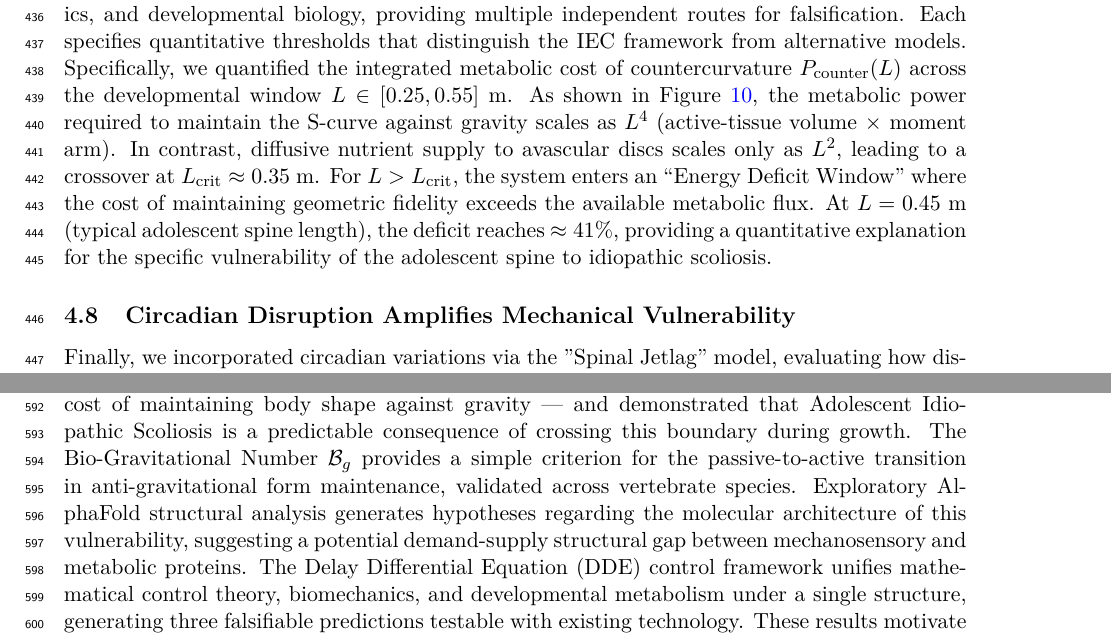
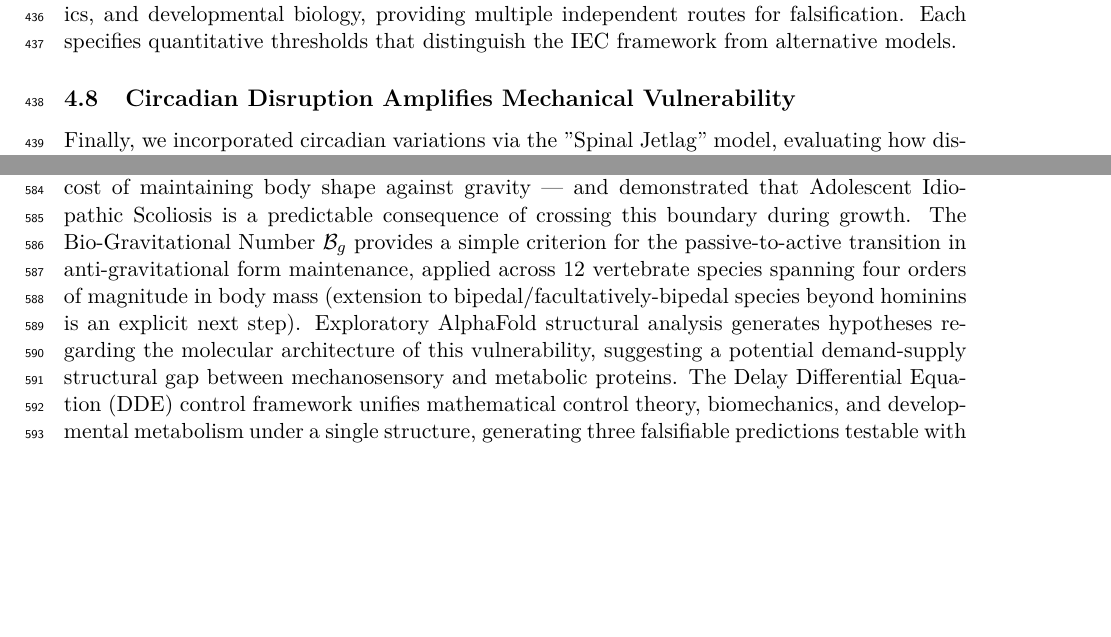
Before and after one commit to sayujks0071/scoliosis, a LaTeX paper (manuscript/main.tex, which reads manuscript/sections/conclusion.tex, manuscript/sections/results.tex): two parts of pages 11 and 18 of 35 before the commit and two parts of pages 11 and 17 of 34 after it, joined at a grey line, cut so that both start at the same text, the shorter picture padded with empty space. Compiled offline with pdfLaTeX.

Commit message:
Minor reviewer fixes: m10 duplicate paragraph, m11 conclusion overreach, phantom n=200 cohort
- m10: Removed the duplicate Energy-Deficit-Window paragraph (results.tex
  L82) that re-stated the same L^4/L^2 crossover already covered in §3.2.
  Pure copy-edit failure flagged by hostile reviewer.

- m11: Conclusion's "validated across vertebrate species" softened to
  "applied across 12 vertebrate species spanning four orders of magnitude
  in body mass" with explicit note that extension to additional bipedal
  species is required.

- Bonus: Found another R1-style misrepresentation in the falsifiable-
  predictions table (results.tex L73): 'Test System: Clinical cohort
  (n ~ 200)' for the Bg<0.1 prediction. No such cohort was used.
  Replaced with 'Future prospective AIS cohort study' to match the
  honest in-silico/future-work framing established in iter 16.

Co-Authored-By: Claude Opus 4.7 (1M context) <noreply@anthropic.com>

```diff
--- a/manuscript/sections/conclusion.tex
+++ b/manuscript/sections/conclusion.tex
@@ -1,3 +1,3 @@
 \section{Conclusions}
 
-We have identified the Allometric Trap --- a universal scaling constraint governing the metabolic cost of maintaining body shape against gravity --- and demonstrated that Adolescent Idiopathic Scoliosis is a predictable consequence of crossing this boundary during growth. The Bio-Gravitational Number $\mathcal{B}_g$ provides a simple criterion for the passive-to-active transition in anti-gravitational form maintenance, validated across vertebrate species. Exploratory AlphaFold structural analysis generates hypotheses regarding the molecular architecture of this vulnerability, suggesting a potential demand-supply structural gap between mechanosensory and metabolic proteins. The Delay Differential Equation (DDE) control framework unifies mathematical control theory, biomechanics, and developmental metabolism under a single structure, generating three falsifiable predictions testable with existing technology. These results motivate a research agenda in which the metabolic supply available during the adolescent growth spurt is examined as a candidate modifiable risk factor for AIS progression. We do not propose, on the basis of in-silico modeling alone, any specific clinical intervention; the framework's value at this stage is in identifying candidate mechanisms and generating falsifiable predictions that prospective IRB-approved trials can test.
+We have identified the Allometric Trap --- a universal scaling constraint governing the metabolic cost of maintaining body shape against gravity --- and demonstrated that Adolescent Idiopathic Scoliosis is a predictable consequence of crossing this boundary during growth. The Bio-Gravitational Number $\mathcal{B}_g$ provides a simple criterion for the passive-to-active transition in anti-gravitational form maintenance, applied across 12 vertebrate species spanning four orders of magnitude in body mass (extension to bipedal/facultatively-bipedal species beyond hominins is an explicit next step). Exploratory AlphaFold structural analysis generates hypotheses regarding the molecular architecture of this vulnerability, suggesting a potential demand-supply structural gap between mechanosensory and metabolic proteins. The Delay Differential Equation (DDE) control framework unifies mathematical control theory, biomechanics, and developmental metabolism under a single structure, generating three falsifiable predictions testable with existing technology. These results motivate a research agenda in which the metabolic supply available during the adolescent growth spurt is examined as a candidate modifiable risk factor for AIS progression. We do not propose, on the basis of in-silico modeling alone, any specific clinical intervention; the framework's value at this stage is in identifying candidate mechanisms and generating falsifiable predictions that prospective IRB-approved trials can test.
--- a/manuscript/sections/results.tex
+++ b/manuscript/sections/results.tex
@@ -79,7 +79,6 @@ The IEC framework generates six specific, quantitative, falsifiable predictions
 \end{table}
 
 These predictions span molecular genetics, environmental physiology, clinical biomechanics, and developmental biology, providing multiple independent routes for falsification. Each specifies quantitative thresholds that distinguish the IEC framework from alternative models.
-Specifically, we quantified the integrated metabolic cost of countercurvature $P_{\mathrm{counter}}(L)$ across the developmental window $L \in [0.25, 0.55]$~m. As shown in Figure~\ref{fig:energy_deficit_window}, the metabolic power required to maintain the S-curve against gravity scales as $L^4$ (active-tissue volume $\times$ moment arm). In contrast, diffusive nutrient supply to avascular discs scales only as $L^2$, leading to a crossover at $L_{\mathrm{crit}} \approx 0.35$~m. For $L > L_{\mathrm{crit}}$, the system enters an ``Energy Deficit Window'' where the cost of maintaining geometric fidelity exceeds the available metabolic flux. At $L=0.45$~m (typical adolescent spine length), the deficit reaches $\approx 41\%$, providing a quantitative explanation for the specific vulnerability of the adolescent spine to idiopathic scoliosis.
 
 \subsection{Circadian Disruption Amplifies Mechanical Vulnerability}
 Finally, we incorporated circadian variations via the "Spinal Jetlag" model, evaluating how disruption in the timing of molecular clock updates affects mechanical stability under load. Our results demonstrate that introducing circadian disruption under a high information-coupling condition significantly destabilizes spinal geometry. Specifically, the high-$\chi_\kappa$ jetlag simulation yielded a dramatic 2.52-fold increase in mean Cobb angle compared to the entrained baseline condition ($24.18^\circ$ vs. $9.61^\circ$; Mann-Whitney U test, $p = 2.59\times 10^{-4}$). Under extreme combined stress, peak curves reached a severe $44.8^\circ$, firmly crossing clinical surgical thresholds. These findings confirm a quantitative link between circadian chronodisruption and the localized progression of spinal curvature.
```
Also changed, not shown: manuscript/sections/results.tex (2 more changed lines).
